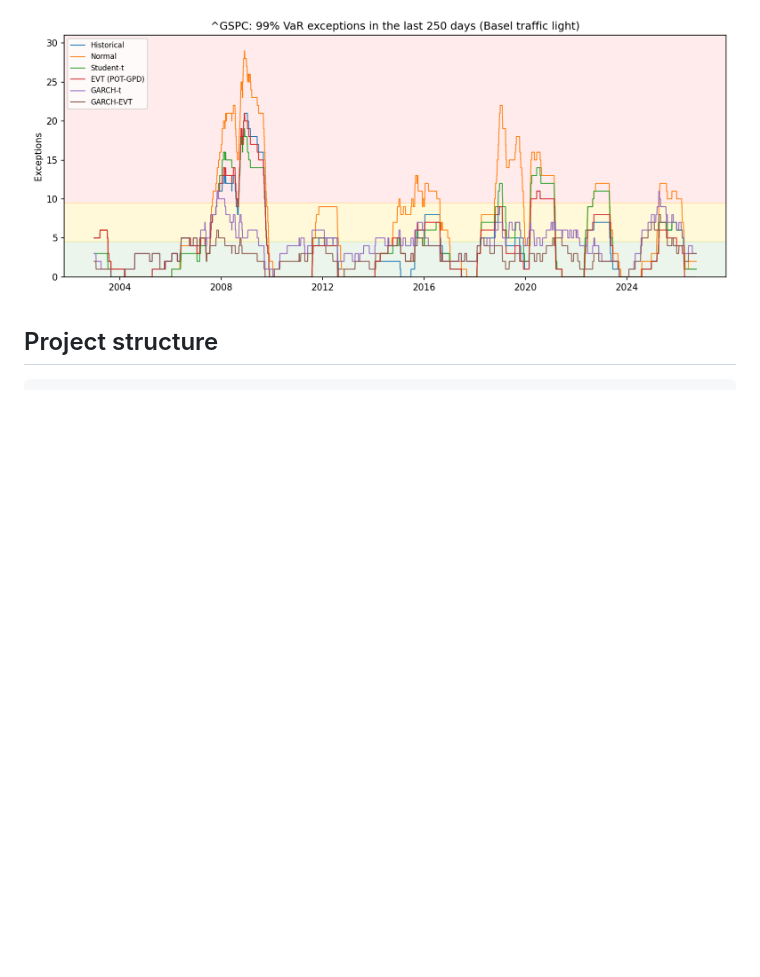
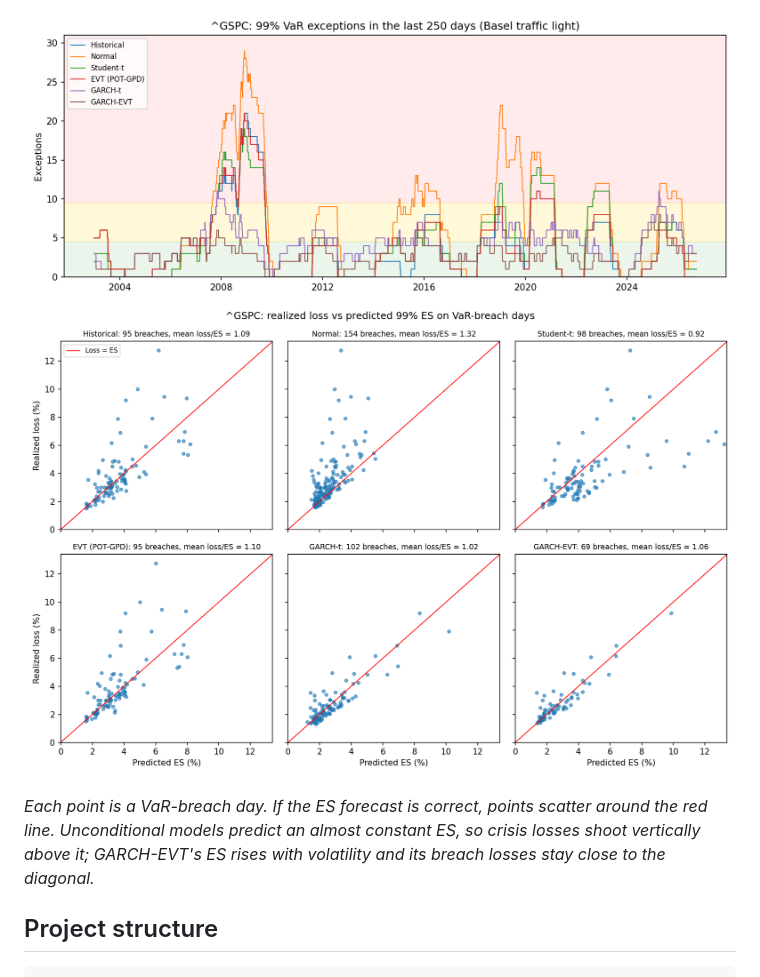
Before and after one commit to miguel-albaladejo/var-es-backtest, a Markdown page: README.md, the part around the change. Rendered like a GitHub page; pictures changed too: figures/es_breaches_GSPC.png (added); blank space fills up the shorter version.

Commit message:
Add ES scatter plot on VaR-breach days

```diff
--- a/README.md
+++ b/README.md
@@ -319,6 +319,9 @@ Time in red: share of days with 10+ exceptions in the last 250 days (Basel).*
 - **Expected Shortfall: size is mostly right, frequency is not.** On breach days, realized losses are within 2–14% of the predicted ES for most models, so Z2 rejections are driven mainly by too many exceptions. The Gaussian ES fails on both counts, underestimating tail losses by ~30%. GARCH-EVT is the only model whose ES is not rejected on either index.
 
 ![Basel traffic light, S&P 500](figures/basel_GSPC.png)
+![Realized loss vs predicted ES on breach days, S&P 500](figures/es_breaches_GSPC.png)
+
+*Each point is a VaR-breach day. If the ES forecast is correct, points scatter around the red line. Unconditional models predict an almost constant ES, so crisis losses shoot vertically above it; GARCH-EVT's ES rises with volatility and its breach losses stay close to the diagonal.*
 
 ## Project structure
 
```
Also changed, not shown: figures/es_breaches_IBEX.png (added), 1 other file.
